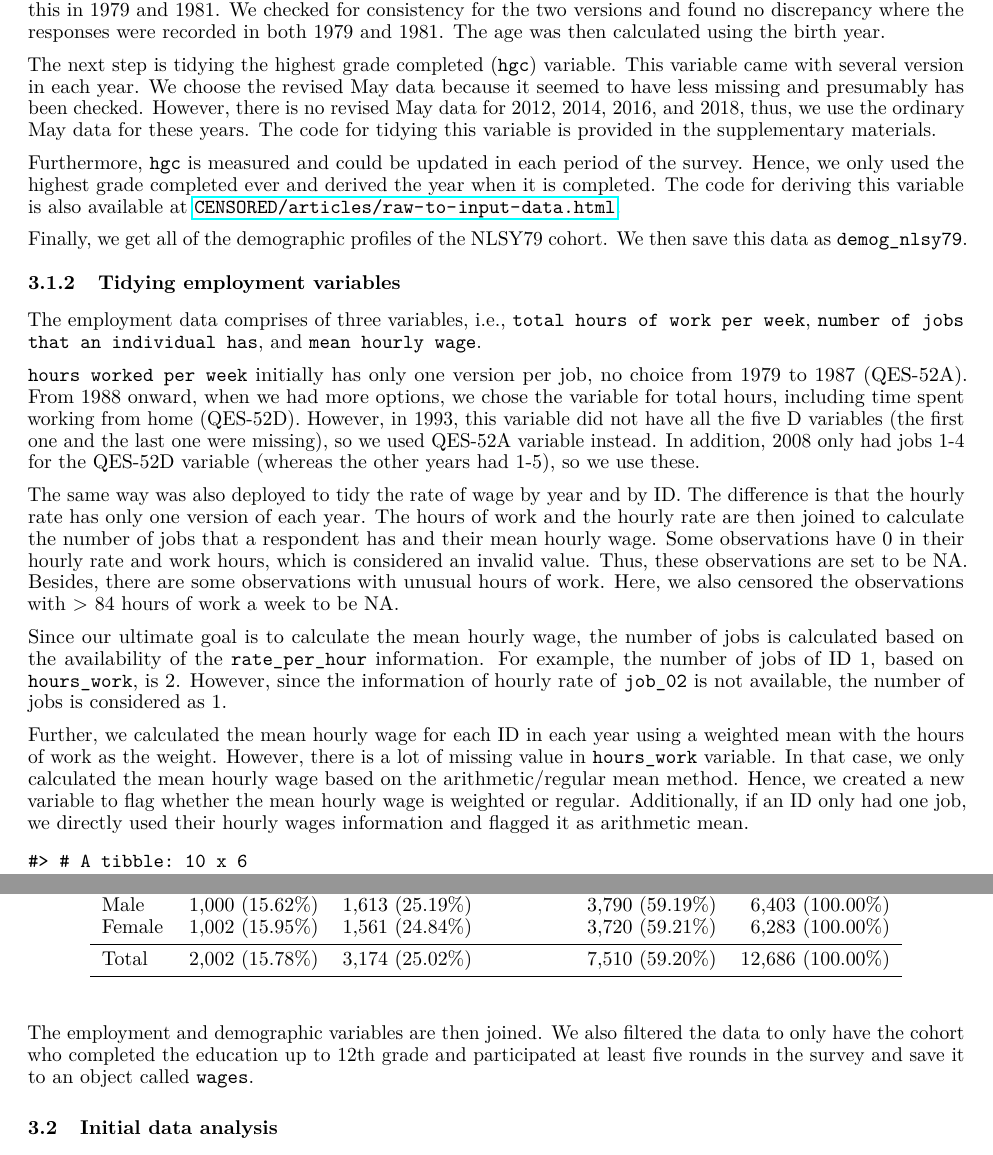
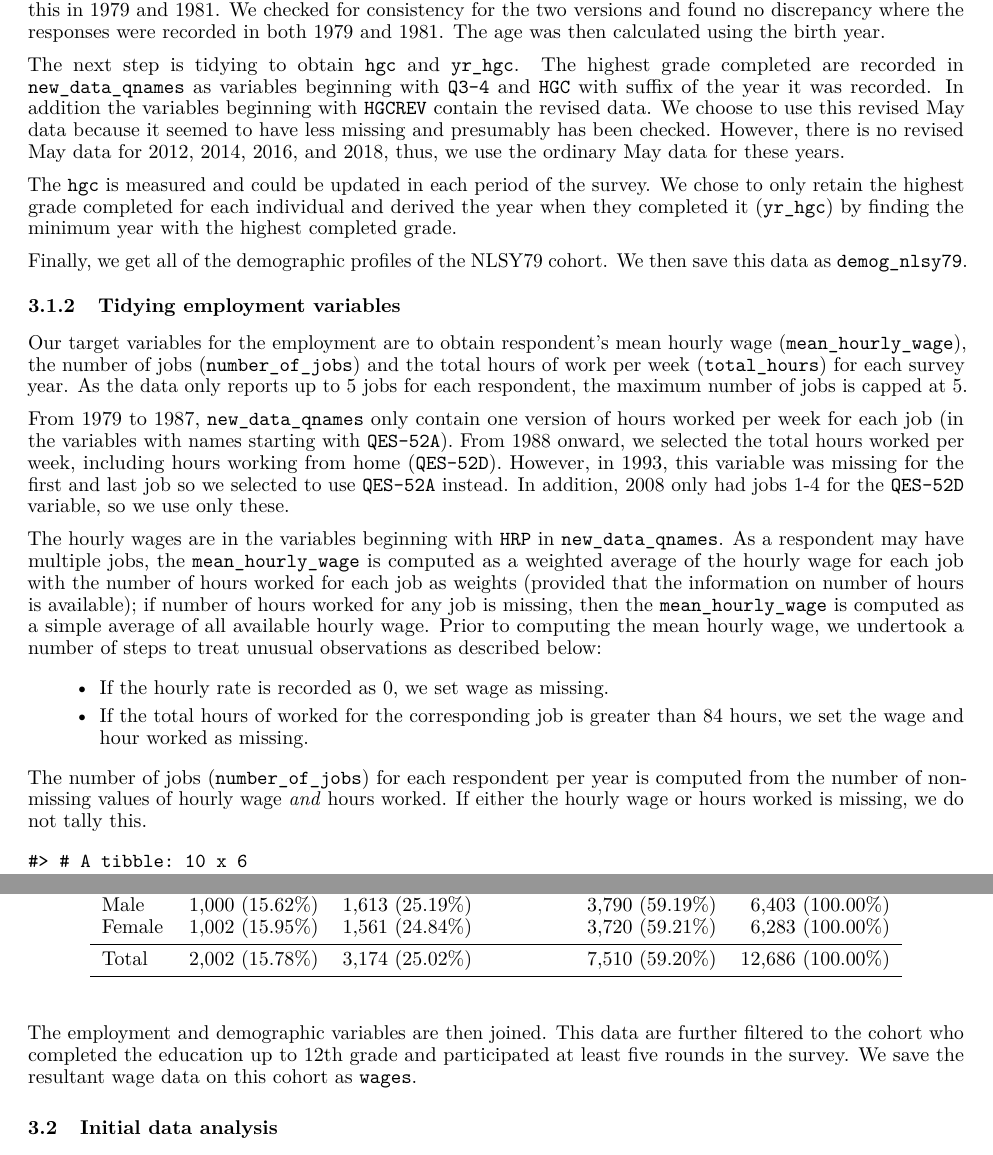
Before and after one commit to numbats/yowie, a LaTeX paper (paper/paper.tex): two parts of pages 5 and 6 of 13, joined at a grey line, cut so that both start at the same text. Compiled offline with pdfLaTeX.

Commit message:
corrected the wages description

```diff
--- a/paper/paper.tex
+++ b/paper/paper.tex
@@ -247,24 +247,30 @@ For gender and race, we only rename the column names. It is worth noting that us
 
 The \texttt{new\_data\_qnames} contains the variables \texttt{Q1-3\_A\textasciitilde{}Y\_1979} and \texttt{Q1-3\_A\textasciitilde{}Y\_1981} which records two versions of the birth year of the respondent; this is also the case for the record of birth month (\texttt{Q1-3\_A\textasciitilde{}M\_1979} and \texttt{Q1-3\_A\textasciitilde{}M\_1981}). The record contains two versions of birth year and birth month as the survey recorded this in 1979 and 1981. We checked for consistency for the two versions and found no discrepancy where the responses were recorded in both 1979 and 1981. The age was then calculated using the birth year.
 
-The next step is tidying the highest grade completed (\texttt{hgc}) variable. This variable came with several version in each year. We choose the revised May data because it seemed to have less missing and presumably has been checked. However, there is no revised May data for 2012, 2014, 2016, and 2018, thus, we use the ordinary May data for these years. The code for tidying this variable is provided in the supplementary materials.
+The next step is tidying to obtain \texttt{hgc} and \texttt{yr\_hgc}. The highest grade completed are recorded in \texttt{new\_data\_qnames} as variables beginning with \texttt{Q3-4} and \texttt{HGC} with suffix of the year it was recorded. In addition the variables beginning with \texttt{HGCREV} contain the revised data. We choose to use this revised May data because it seemed to have less missing and presumably has been checked. However, there is no revised May data for 2012, 2014, 2016, and 2018, thus, we use the ordinary May data for these years.
 
-Furthermore, \texttt{hgc} is measured and could be updated in each period of the survey. Hence, we only used the highest grade completed ever and derived the year when it is completed. The code for deriving this variable is also available at \url{CENSORED/articles/raw-to-input-data.html}.
+The \texttt{hgc} is measured and could be updated in each period of the survey. We chose to only retain the highest grade completed for each individual and derived the year when they completed it (\texttt{yr\_hgc}) by finding the minimum year with the highest completed grade.
 
 Finally, we get all of the demographic profiles of the NLSY79 cohort. We then save this data as \texttt{demog\_nlsy79}.
 
 \hypertarget{tidyemp}{%
 \subsubsection{Tidying employment variables}\label{tidyemp}}
 
-The employment data comprises of three variables, i.e., \texttt{total\ hours\ of\ work\ per\ week}, \texttt{number\ of\ jobs\ that\ an\ individual\ has}, and \texttt{mean\ hourly\ wage}.
+Our target variables for the employment are to obtain respondent's mean hourly wage (\texttt{mean\_hourly\_wage}), the number of jobs (\texttt{number\_of\_jobs}) and the total hours of work per week (\texttt{total\_hours}) for each survey year. As the data only reports up to 5 jobs for each respondent, the maximum number of jobs is capped at 5.
 
-\texttt{hours\ worked\ per\ week} initially has only one version per job, no choice from 1979 to 1987 (QES-52A). From 1988 onward, when we had more options, we chose the variable for total hours, including time spent working from home (QES-52D). However, in 1993, this variable did not have all the five D variables (the first one and the last one were missing), so we used QES-52A variable instead. In addition, 2008 only had jobs 1-4 for the QES-52D variable (whereas the other years had 1-5), so we use these.
+From 1979 to 1987, \texttt{new\_data\_qnames} only contain one version of hours worked per week for each job (in the variables with names starting with \texttt{QES-52A}). From 1988 onward, we selected the total hours worked per week, including hours working from home (\texttt{QES-52D}). However, in 1993, this variable was missing for the first and last job so we selected to use \texttt{QES-52A} instead. In addition, 2008 only had jobs 1-4 for the \texttt{QES-52D} variable, so we use only these.
 
-The same way was also deployed to tidy the rate of wage by year and by ID. The difference is that the hourly rate has only one version of each year. The hours of work and the hourly rate are then joined to calculate the number of jobs that a respondent has and their mean hourly wage. Some observations have 0 in their hourly rate and work hours, which is considered an invalid value. Thus, these observations are set to be NA. Besides, there are some observations with unusual hours of work. Here, we also censored the observations with \textgreater{} 84 hours of work a week to be NA.
+The hourly wages are in the variables beginning with \texttt{HRP} in \texttt{new\_data\_qnames}. As a respondent may have multiple jobs, the \texttt{mean\_hourly\_wage} is computed as a weighted average of the hourly wage for each job with the number of hours worked for each job as weights (provided that the information on number of hours is available); if number of hours worked for any job is missing, then the \texttt{mean\_hourly\_wage} is computed as a simple average of all available hourly wage. Prior to computing the mean hourly wage, we undertook a number of steps to treat unusual observations as described below:
 
-Since our ultimate goal is to calculate the mean hourly wage, the number of jobs is calculated based on the availability of the \texttt{rate\_per\_hour} information. For example, the number of jobs of ID 1, based on \texttt{hours\_work}, is 2. However, since the information of hourly rate of \texttt{job\_02} is not available, the number of jobs is considered as 1.
+\begin{itemize}
+\tightlist
+\item
+  If the hourly rate is recorded as 0, we set wage as missing.
+\item
+  If the total hours of worked for the corresponding job is greater than 84 hours, we set the wage and hour worked as missing.
+\end{itemize}
 
-Further, we calculated the mean hourly wage for each ID in each year using a weighted mean with the hours of work as the weight. However, there is a lot of missing value in \texttt{hours\_work} variable. In that case, we only calculated the mean hourly wage based on the arithmetic/regular mean method. Hence, we created a new variable to flag whether the mean hourly wage is weighted or regular. Additionally, if an ID only had one job, we directly used their hourly wages information and flagged it as arithmetic mean.
+The number of jobs (\texttt{number\_of\_jobs}) for each respondent per year is computed from the number of non-missing values of hourly wage \emph{and} hours worked. If either the hourly wage or hours worked is missing, we do not tally this.
 
 \begin{verbatim}
 #> # A tibble: 10 x 6
@@ -282,7 +288,7 @@ Further, we calculated the mean hourly wage for each ID in each year using a wei
 #> 10     2  1986             7.69          NA              1 FALSE
 \end{verbatim}
 
-The employment and demographic variables are then joined. We also filtered the data to only have the cohort who completed the education up to 12th grade and participated at least five rounds in the survey and save it to an object called \texttt{wages}.
+The employment and demographic variables are then joined. This data are further filtered to the cohort who completed the education up to 12th grade and participated at least five rounds in the survey. We save the resultant wage data on this cohort as \texttt{wages}.
 
 \hypertarget{ida}{%
 \subsection{Initial data analysis}\label{ida}}
```
Also changed, not shown: docs/pkgdown.yml (+1 -1 lines), paper/paper-jsdse/paper-jsdse.tex (+14 -8 lines), paper/figures/feature-plot-1.pdf, paper/figures/fixed-feature-plot-1.pdf, paper/figures/plotting-sw-do-1.pdf, paper/paper-jsdse/figures/feature-plot-1.pdf, paper/paper-jsdse/figures/fixed-feature-plot-1.pdf, paper/paper-jsdse/figures/plotting-sw-do-1.pdf, paper/paper-jsdse/paper-jsdse.pdf, paper/paper.pdf (added), paper/paper.tex (6 more changed lines), 6 other files.
